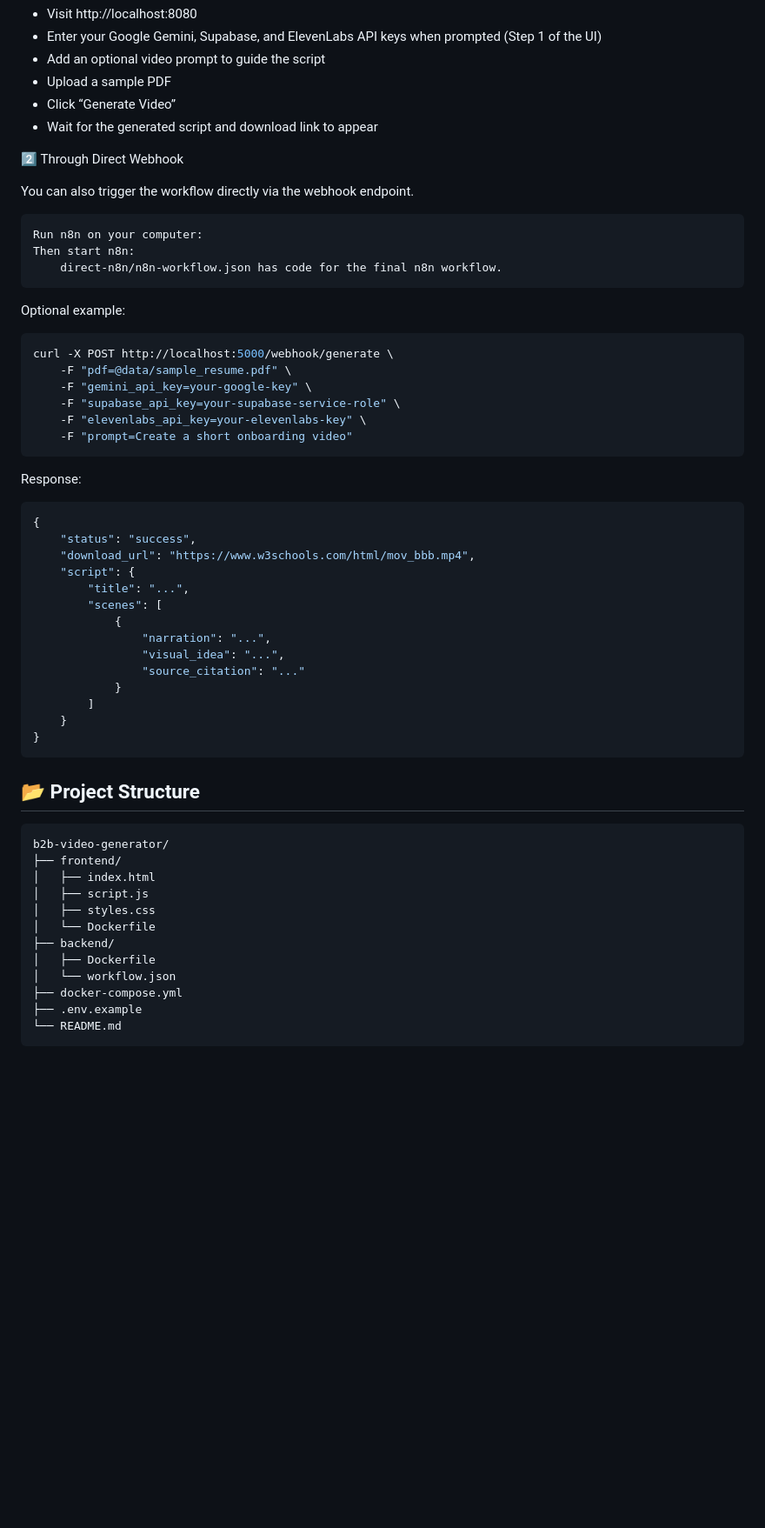
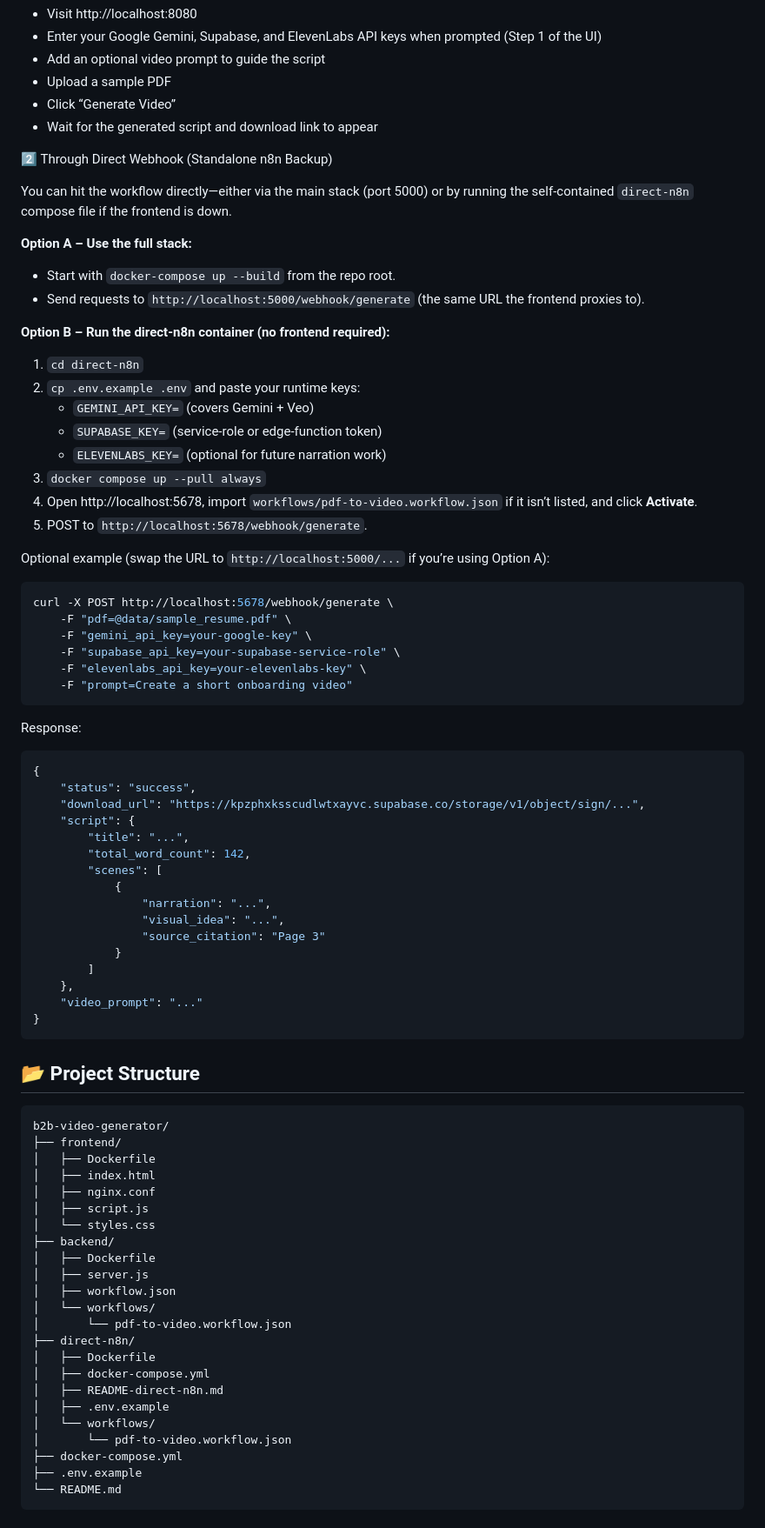
Before and after one commit to shreyash-lohare/build2break-25-botcode, a Markdown page: README.md, the part around the change. Shown at 87% size. GitHub-like rendering; blank space fills up the shorter version.

Commit message:
Update README.md to enhance Direct Webhook instructions and clarify usage options

````diff
--- a/README.md
+++ b/README.md
@@ -85,18 +85,30 @@ You can test the pipeline in two ways:
 - Click “Generate Video”
 - Wait for the generated script and download link to appear
 
-2️⃣ Through Direct Webhook
+2️⃣ Through Direct Webhook (Standalone n8n Backup)
 
-You can also trigger the workflow directly via the webhook endpoint.
+You can hit the workflow directly—either via the main stack (port 5000) or by running the self-contained `direct-n8n` compose file if the frontend is down.
 
-    Run n8n on your computer:
-    Then start n8n:
-        direct-n8n/n8n-workflow.json has code for the final n8n workflow.
+**Option A – Use the full stack:**
 
-Optional example:
+- Start with `docker-compose up --build` from the repo root.
+- Send requests to `http://localhost:5000/webhook/generate` (the same URL the frontend proxies to).
+
+**Option B – Run the direct-n8n container (no frontend required):**
+
+1. `cd direct-n8n`
+2. `cp .env.example .env` and paste your runtime keys:
+	- `GEMINI_API_KEY=` (covers Gemini + Veo)
+	- `SUPABASE_KEY=` (service-role or edge-function token)
+	- `ELEVENLABS_KEY=` (optional for future narration work)
+3. `docker compose up --pull always`
+4. Open http://localhost:5678, import `workflows/pdf-to-video.workflow.json` if it isn’t listed, and click **Activate**.
+5. POST to `http://localhost:5678/webhook/generate`.
+
+Optional example (swap the URL to `http://localhost:5000/...` if you’re using Option A):
 
 ```bash
-curl -X POST http://localhost:5000/webhook/generate \
+curl -X POST http://localhost:5678/webhook/generate \
 	-F "pdf=@data/sample_resume.pdf" \
 	-F "gemini_api_key=your-google-key" \
 	-F "supabase_api_key=your-supabase-service-role" \
@@ -109,17 +121,19 @@ Response:
 ```json
 {
 	"status": "success",
-	"download_url": "https://www.w3schools.com/html/mov_bbb.mp4",
+	"download_url": "https://kpzphxksscudlwtxayvc.supabase.co/storage/v1/object/sign/...",
 	"script": {
 		"title": "...",
+		"total_word_count": 142,
 		"scenes": [
 			{
 				"narration": "...",
 				"visual_idea": "...",
-				"source_citation": "..."
+				"source_citation": "Page 3"
 			}
 		]
-	}
+	},
+	"video_prompt": "..."
 }
 ```
 
@@ -128,13 +142,24 @@ Response:
 ```
 b2b-video-generator/
 ├── frontend/
+│   ├── Dockerfile
 │   ├── index.html
+│   ├── nginx.conf
 │   ├── script.js
-│   ├── styles.css
-│   └── Dockerfile
+│   └── styles.css
 ├── backend/
 │   ├── Dockerfile
-│   └── workflow.json
+│   ├── server.js
+│   ├── workflow.json
+│   └── workflows/
+│       └── pdf-to-video.workflow.json
+├── direct-n8n/
+│   ├── Dockerfile
+│   ├── docker-compose.yml
+│   ├── README-direct-n8n.md
+│   ├── .env.example
+│   └── workflows/
+│       └── pdf-to-video.workflow.json
 ├── docker-compose.yml
 ├── .env.example
 └── README.md
````
